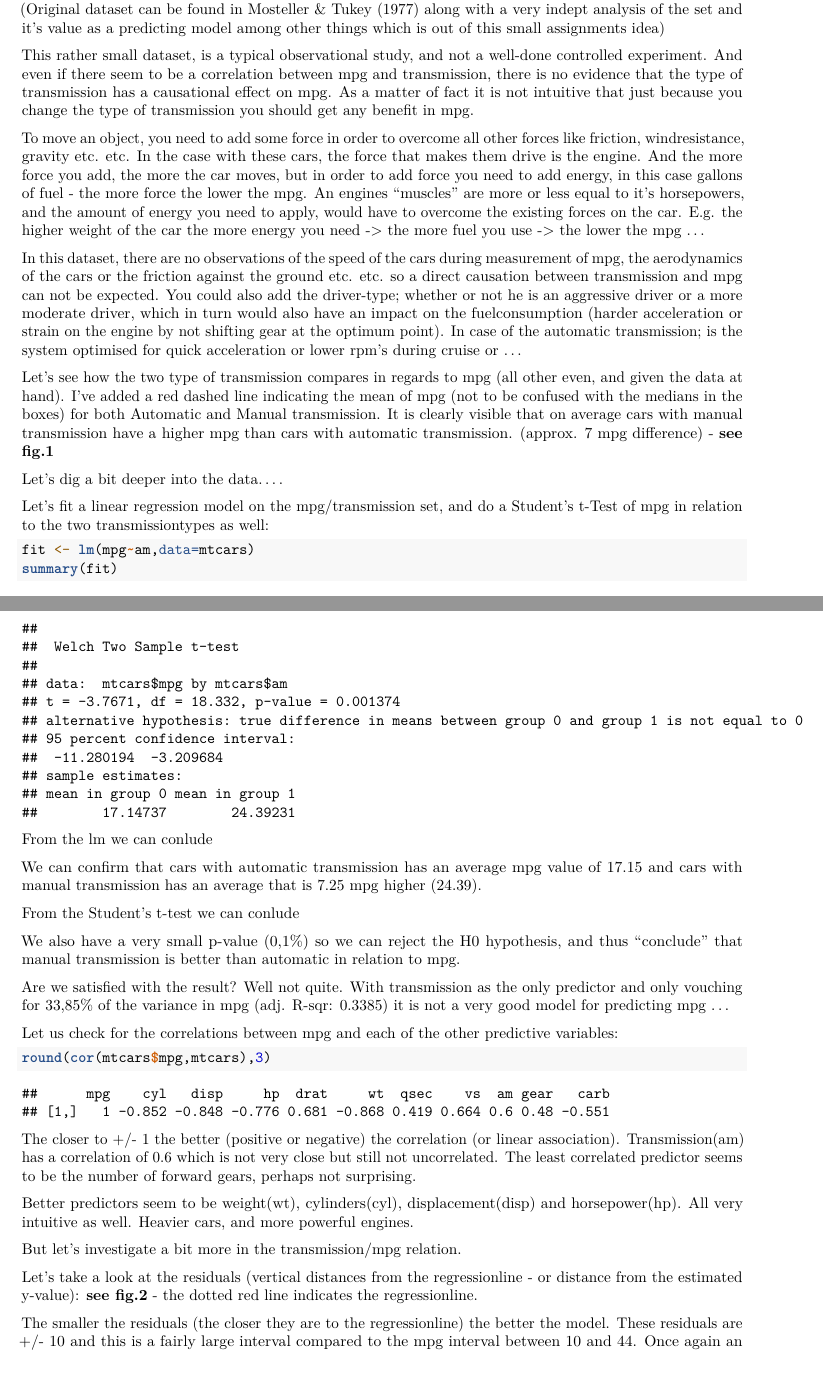
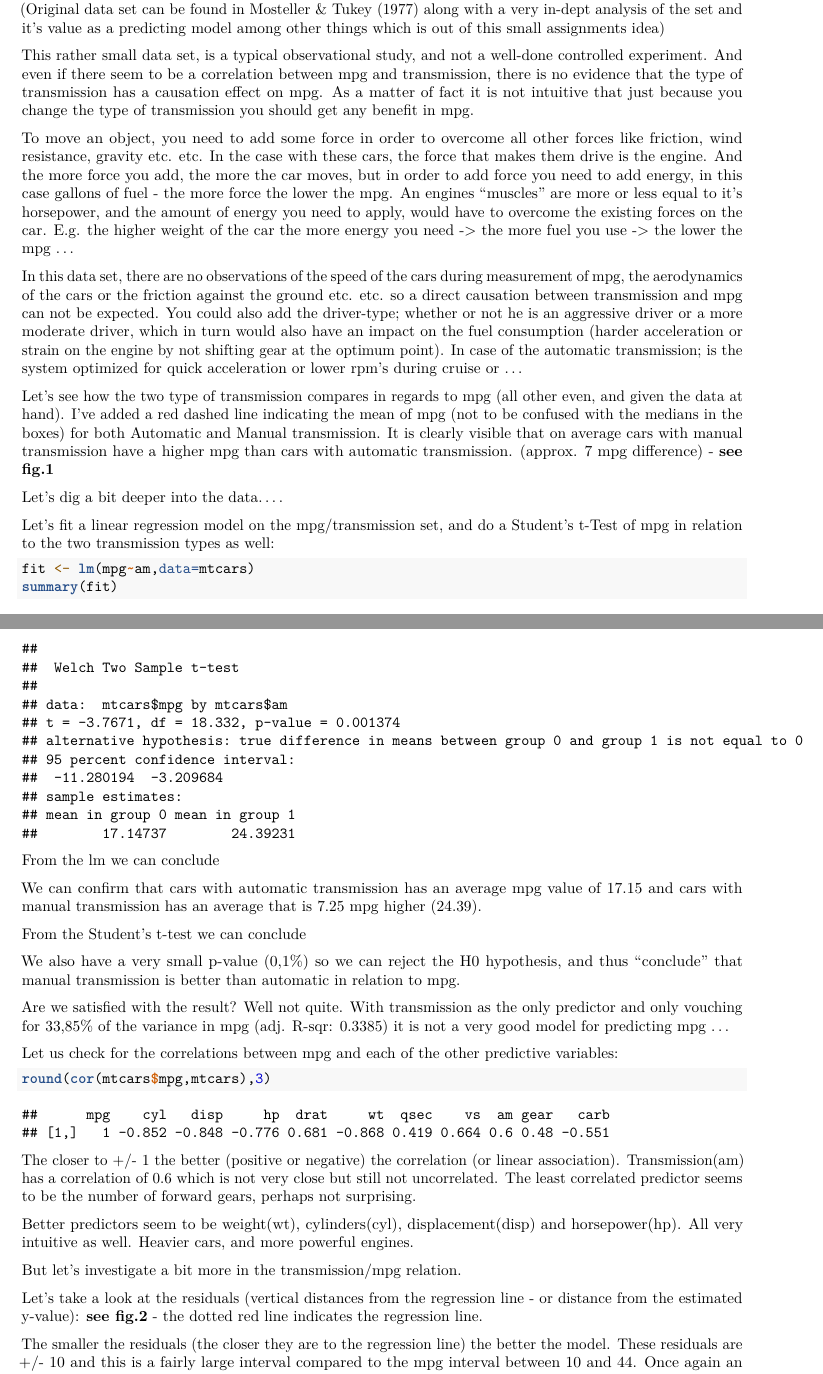
Before and after one commit to DanKHansen/Regression-Models, an R Markdown document (Analysis.Rmd): two parts of pages 2 and 3 of 6, joined at a grey line, cut so that both start at the same text. Rendered offline with R 4.5, knitr and Pandoc, then LaTeX, with nearby package versions.

Commit message:
some stuff

````diff
--- a/Analysis.Rmd
+++ b/Analysis.Rmd
@@ -32,19 +32,19 @@ data(mtcars)
 head(mtcars, 5)
 str(mtcars)
 ```
-The complete dataset consist of 32 different car models, with a few different variables measured for each car. (Original dataset can be found in Mosteller & Tukey (1977) along with a very indept analysis of the set and it's value as a predicting model among other things which is out of this small assignments idea)
+The complete data set consist of 32 different car models, with a few different variables measured for each car. (Original data set can be found in Mosteller & Tukey (1977) along with a very in-dept analysis of the set and it's value as a predicting model among other things which is out of this small assignments idea)
 
-This rather small dataset, is a typical observational study, and not a well-done controlled experiment. And even if there seem to be a correlation between mpg and transmission, there is no evidence that the type of transmission has a causational effect on mpg. As a matter of fact it is not intuitive that just because you change the type of transmission you should get any benefit in mpg.
+This rather small data set, is a typical observational study, and not a well-done controlled experiment. And even if there seem to be a correlation between mpg and transmission, there is no evidence that the type of transmission has a causation effect on mpg. As a matter of fact it is not intuitive that just because you change the type of transmission you should get any benefit in mpg.
 
-To move an object, you need to add some force in order to overcome all other forces like friction, windresistance, gravity etc. etc. In the case with these cars, the force that makes them drive is the engine. And the more force you add, the more the car moves, but in order to add force you need to add energy, in this case gallons of fuel - the more force the lower the mpg. An engines "muscles" are more or less equal to it's horsepowers, and the amount of energy you need to apply, would have to overcome the existing forces on the car. E.g. the higher weight of the car the more energy you need -> the more fuel you use -> the lower the mpg ...
+To move an object, you need to add some force in order to overcome all other forces like friction, wind resistance, gravity etc. etc. In the case with these cars, the force that makes them drive is the engine. And the more force you add, the more the car moves, but in order to add force you need to add energy, in this case gallons of fuel - the more force the lower the mpg. An engines "muscles" are more or less equal to it's horsepower, and the amount of energy you need to apply, would have to overcome the existing forces on the car. E.g. the higher weight of the car the more energy you need -> the more fuel you use -> the lower the mpg ...
 
-In this dataset, there are no observations of the speed of the cars during measurement of mpg, the aerodynamics of the cars or the friction against the ground etc. etc. so a direct causation between transmission and mpg can not be expected. You could also add the driver-type; whether or not he is an aggressive driver or a more moderate driver, which in turn would also have an impact on the fuelconsumption (harder acceleration or strain on the engine by not shifting gear at the optimum point). In case of the automatic transmission; is the system optimised for quick acceleration or lower rpm's during cruise or ...
+In this data set, there are no observations of the speed of the cars during measurement of mpg, the aerodynamics of the cars or the friction against the ground etc. etc. so a direct causation between transmission and mpg can not be expected. You could also add the driver-type; whether or not he is an aggressive driver or a more moderate driver, which in turn would also have an impact on the fuel consumption (harder acceleration or strain on the engine by not shifting gear at the optimum point). In case of the automatic transmission; is the system optimized for quick acceleration or lower rpm's during cruise or ...
 
 Let's see how the two type of transmission compares in regards to mpg (all other even, and given the data at hand). I've added a red dashed line indicating the mean of mpg (not to be confused with the medians in the boxes) for both Automatic and Manual transmission. It is clearly visible that on average cars with manual transmission have a higher mpg than cars with automatic transmission. (approx. 7 mpg difference) - **see fig.1**
 
 Let's dig a bit deeper into the data....
 
-Let's fit a linear regression model on the mpg/transmission set, and do a Student's t-Test of mpg in relation to the two transmissiontypes as well:
+Let's fit a linear regression model on the mpg/transmission set, and do a Student's t-Test of mpg in relation to the two transmission types as well:
 ```{r fit am}
 fit <- lm(mpg~am,data=mtcars)
 summary(fit)
@@ -52,11 +52,11 @@ summary(fit)
 ```{r}
 t.test(mtcars$mpg~mtcars$am)
 ```
-From the lm we can conlude
+From the lm we can conclude
 
 We can confirm that cars with automatic transmission has an average mpg value of 17.15 and cars with manual transmission has an average that is 7.25 mpg higher (24.39).
 
-From the Student's t-test we can conlude
+From the Student's t-test we can conclude
 
 We also have a very small p-value (0,1%) so we can reject the H0 hypothesis, and thus "conclude" that manual transmission is better than automatic in relation to mpg.
 
@@ -72,7 +72,7 @@ Better predictors seem to be weight(wt), cylinders(cyl), displacement(disp) and
 
 But let's investigate a bit more in the transmission/mpg relation.
 
-Let's take a look at the residuals (vertical distances from the regressionline - or distance from the estimated y-value): **see fig.2** - the dotted red line indicates the regressionline.
+Let's take a look at the residuals (vertical distances from the regression line - or distance from the estimated y-value): **see fig.2** - the dotted red line indicates the regression line.
 
-The smaller the residuals (the closer they are to the regressionline) the better the model. These residuals are +/- 10 and this is a fairly large interval compared to the mpg interval between 10 and 44. Once again an indication that transmission is not a very good indicator for mpg.
+The smaller the residuals (the closer they are to the regression line) the better the model. These residuals are +/- 10 and this is a fairly large interval compared to the mpg interval between 10 and 44. Once again an indication that transmission is not a very good indicator for mpg.
 
````
Also changed, not shown: Analysis.Rmd (15 more changed lines).
